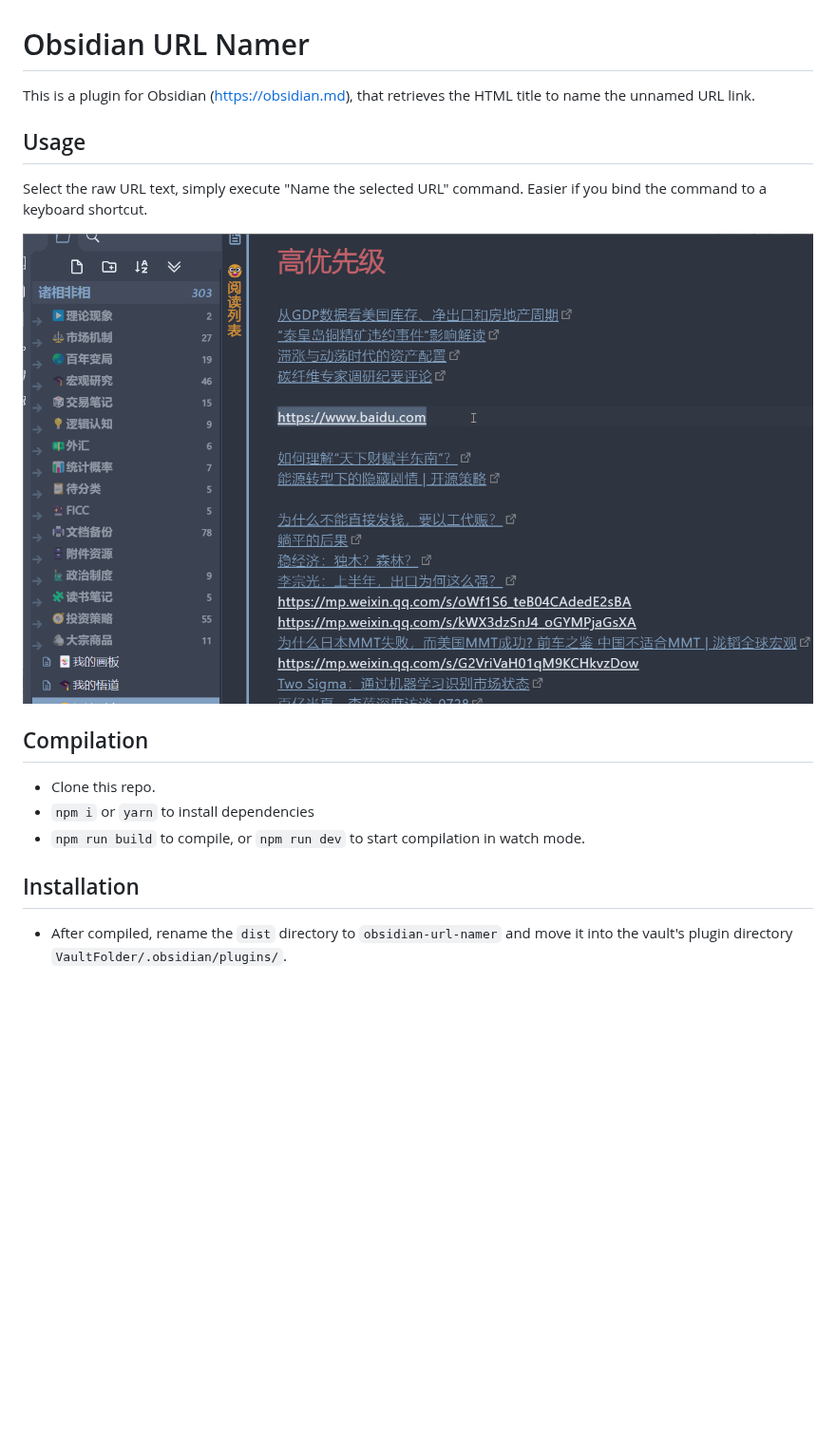
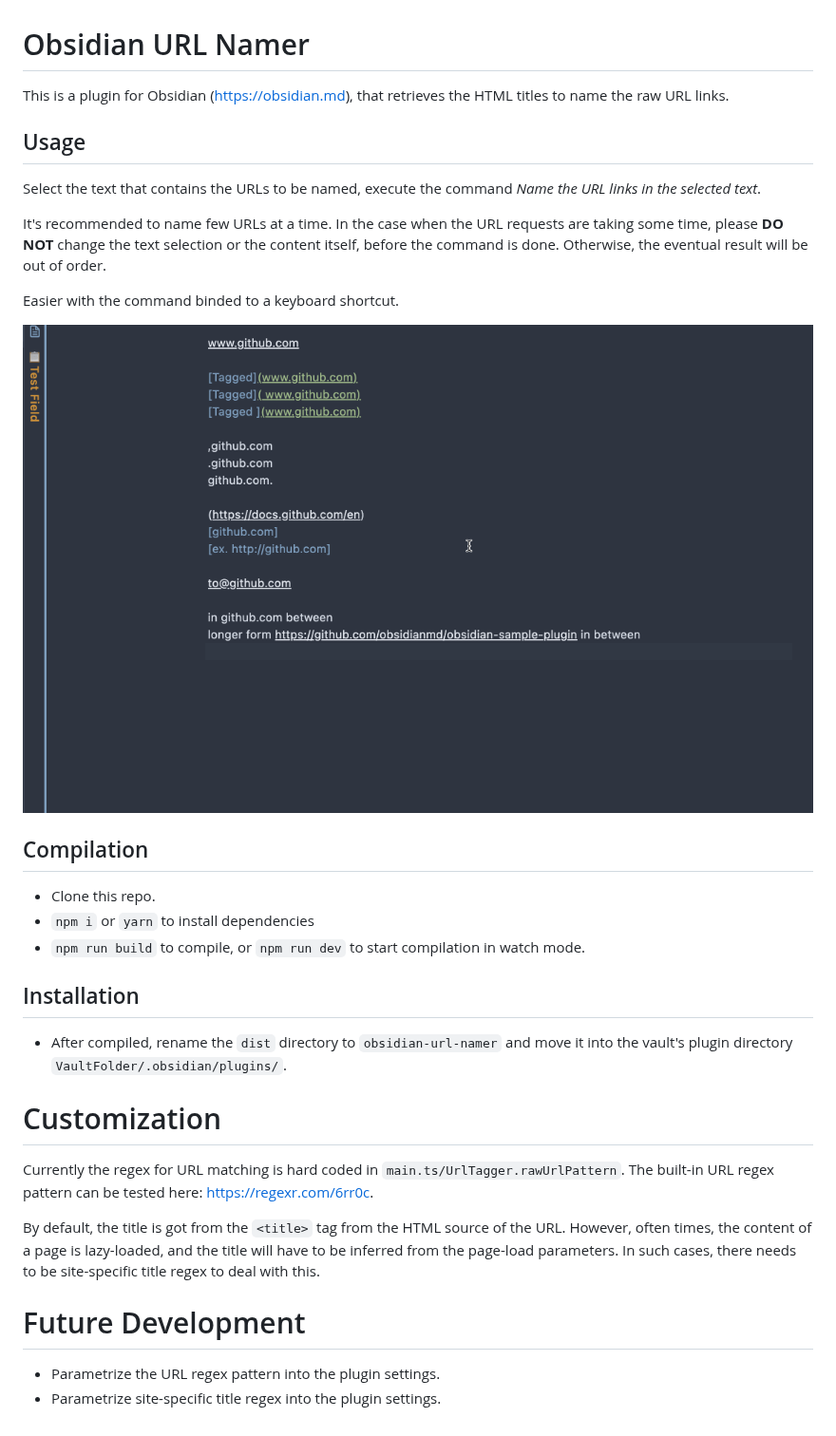
Before and after one commit to zfei/obsidian-url-namer, a Markdown page: README.md, the part around the change. Shown at 95% size. Rendered like a GitHub page; pictures changed too: demo/demo.gif (deleted), demo/url-namer-demo.gif (added); blank space fills up the shorter version.

Commit message:
Allow multiple URLs in the selected text

```diff
--- a/README.md
+++ b/README.md
@@ -1,13 +1,16 @@
 # Obsidian URL Namer
 
-This is a plugin for Obsidian (https://obsidian.md), that retrieves the HTML title to name the unnamed URL link.
+This is a plugin for Obsidian (https://obsidian.md), that retrieves the HTML titles to name the raw URL links.
 
 ## Usage
 
-Select the raw URL text, simply execute "Name the selected URL" command.
-Easier if you bind the command to a keyboard shortcut.
+Select the text that contains the URLs to be named, execute the command *Name the URL links in the selected text*.
 
-![demo](demo/demo.gif)
+It's recommended to name few URLs at a time. In the case when the URL requests are taking some time, please **DO NOT** change the text selection or the content itself, before the command is done. Otherwise, the eventual result will be out of order.
+
+Easier with the command binded to a keyboard shortcut.
+
+![demo](demo/url-namer-demo.gif)
 
 ## Compilation
 
@@ -18,3 +21,14 @@ Easier if you bind the command to a keyboard shortcut.
 ## Installation
 
 - After compiled, rename the `dist` directory to `obsidian-url-namer` and move it into the vault's plugin directory `VaultFolder/.obsidian/plugins/`.
+
+# Customization
+
+Currently the regex for URL matching is hard coded in `main.ts/UrlTagger.rawUrlPattern`. The built-in URL regex pattern can be tested here: https://regexr.com/6rr0c.
+
+By default, the title is got from the `<title>` tag from the HTML source of the URL. However, often times, the content of a page is lazy-loaded, and the title will have to be inferred from the page-load parameters. In such cases, there needs to be site-specific title regex to deal with this.
+
+# Future Development
+
+- Parametrize the URL regex pattern into the plugin settings.
+- Parametrize site-specific title regex into the plugin settings.
```
Also changed, not shown: 4 other files.
